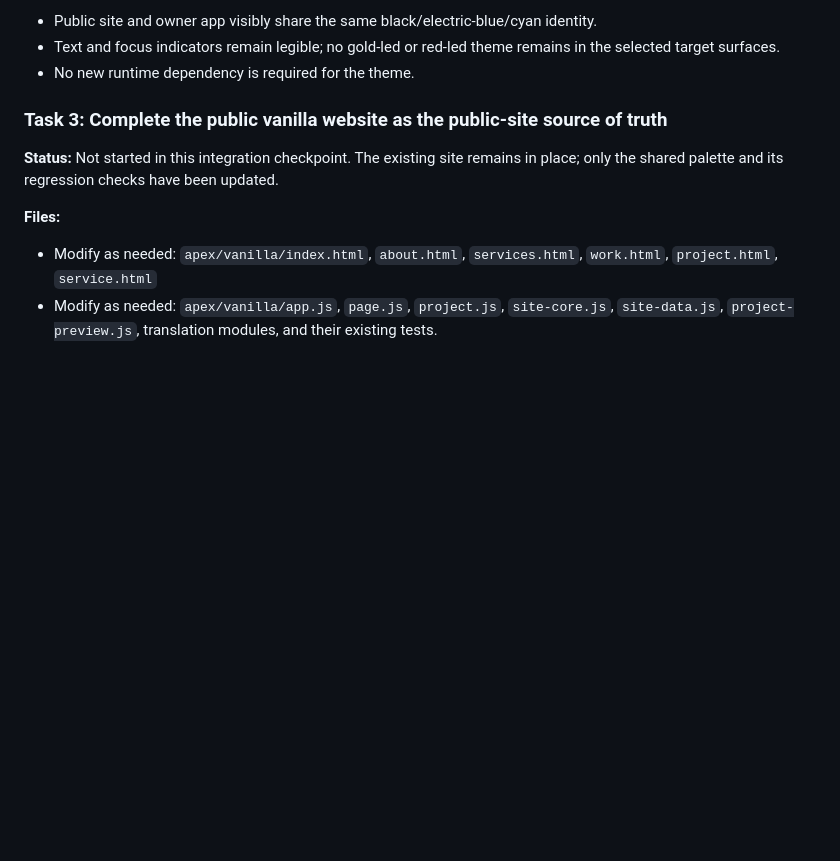
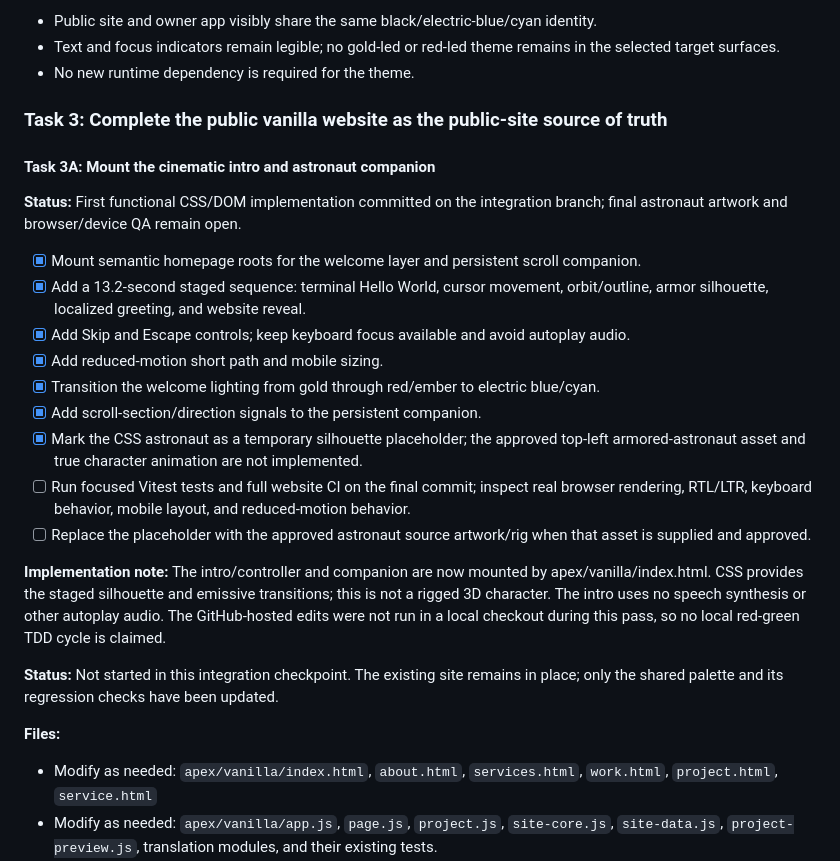
Before and after one commit to yossefahmedsamir00-ship-it/apexstudio1, a Markdown page: docs/plans/2026-11-11-apex-integrated-build.md, the part around the change. Drawn GitHub-style; blank space fills up the shorter version.

Commit message:
docs: record intro implementation and remaining mascot QA

```diff
--- a/docs/plans/2026-11-11-apex-integrated-build.md
+++ b/docs/plans/2026-11-11-apex-integrated-build.md
@@ -80,6 +80,23 @@
 - No new runtime dependency is required for the theme.
 
 ### Task 3: Complete the public vanilla website as the public-site source of truth
+
+#### Task 3A: Mount the cinematic intro and astronaut companion
+
+**Status:** First functional CSS/DOM implementation committed on the integration branch; final astronaut artwork and browser/device QA remain open.
+
+- [x] Mount semantic homepage roots for the welcome layer and persistent scroll companion.
+- [x] Add a 13.2-second staged sequence: terminal Hello World, cursor movement, orbit/outline, armor silhouette, localized greeting, and website reveal.
+- [x] Add Skip and Escape controls; keep keyboard focus available and avoid autoplay audio.
+- [x] Add reduced-motion short path and mobile sizing.
+- [x] Transition the welcome lighting from gold through red/ember to electric blue/cyan.
+- [x] Add scroll-section/direction signals to the persistent companion.
+- [x] Mark the CSS astronaut as a temporary silhouette placeholder; the approved top-left armored-astronaut asset and true character animation are not implemented.
+- [ ] Run focused Vitest tests and full website CI on the final commit; inspect real browser rendering, RTL/LTR, keyboard behavior, mobile layout, and reduced-motion behavior.
+- [ ] Replace the placeholder with the approved astronaut source artwork/rig when that asset is supplied and approved.
+
+**Implementation note:** The intro/controller and companion are now mounted by apex/vanilla/index.html. CSS provides the staged silhouette and emissive transitions; this is not a rigged 3D character. The intro uses no speech synthesis or other autoplay audio. The GitHub-hosted edits were not run in a local checkout during this pass, so no local red-green TDD cycle is claimed.
+
 
 **Status:** Not started in this integration checkpoint. The existing site remains in place; only the shared palette and its regression checks have been updated.
 
```
